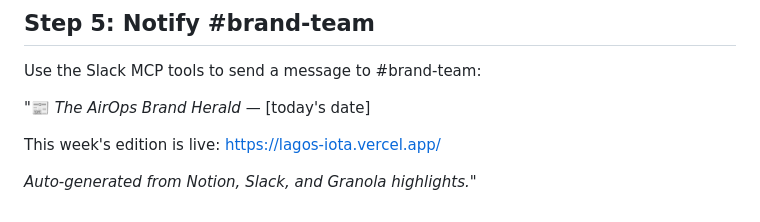
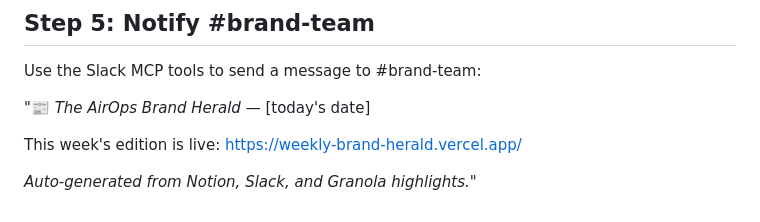
Before and after one commit to jessperate/weekly-brand-herald, a Markdown page: scripts/herald-prompt.md, the part around the change. GitHub-like rendering.

Commit message:
Update Vercel URL to weekly-brand-herald.vercel.app
Co-Authored-By: Claude Opus 4.6 <noreply@anthropic.com>

```diff
--- a/scripts/herald-prompt.md
+++ b/scripts/herald-prompt.md
@@ -73,6 +73,6 @@ Use the Slack MCP tools to send a message to #brand-team:
 
 ":newspaper: *The AirOps Brand Herald* — [today's date]
 
-This week's edition is live: https://lagos-iota.vercel.app/
+This week's edition is live: https://weekly-brand-herald.vercel.app/
 
 _Auto-generated from Notion, Slack, and Granola highlights._"
```
